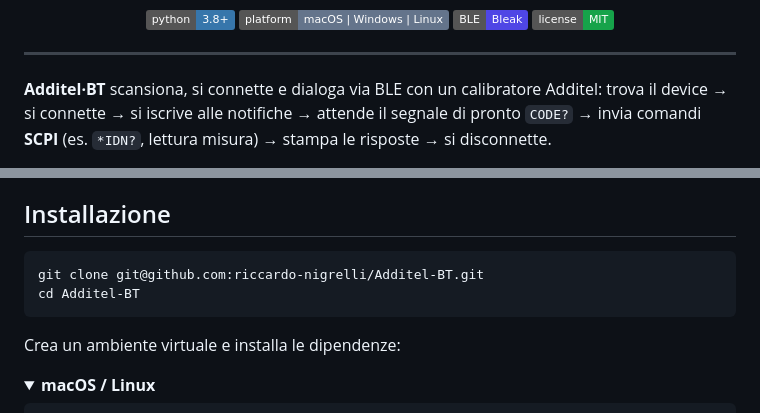
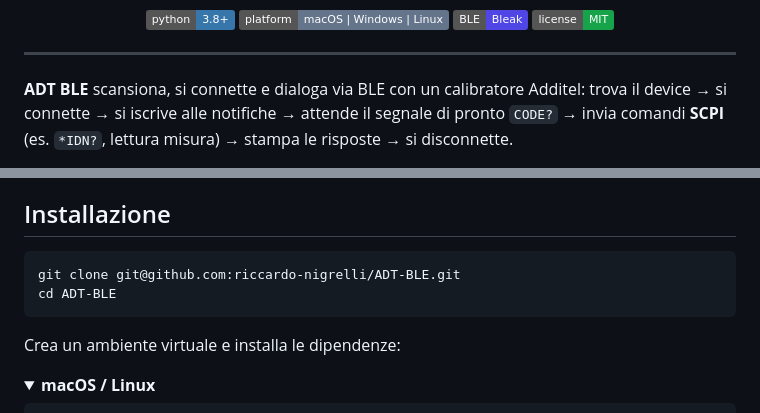
Before and after one commit to riccardo-nigrelli/ADT-BLE, a Markdown page: README.md, 2 parts joined by grey strips. Rendered like a GitHub page; badges without logos.

Commit message:
docs: point README references to the renamed ADT-BLE repo

````diff
--- a/README.md
+++ b/README.md
@@ -19,7 +19,7 @@
 
 ---
 
-**Additel·BT** scansiona, si connette e dialoga via BLE con un calibratore
+**ADT BLE** scansiona, si connette e dialoga via BLE con un calibratore
 Additel: trova il device → si connette → si iscrive alle notifiche → attende il
 segnale di pronto `CODE?` → invia comandi **SCPI** (es. `*IDN?`, lettura misura)
 → stampa le risposte → si disconnette.
@@ -64,8 +64,8 @@ risposta (niente `sleep` fissi), override degli UUID e gestione degli errori.
 ## Installazione
 
 ```bash
-git clone git@github.com:riccardo-nigrelli/Additel-BT.git
-cd Additel-BT
+git clone git@github.com:riccardo-nigrelli/ADT-BLE.git
+cd ADT-BLE
 ```
 
 Crea un ambiente virtuale e installa le dipendenze:
````
